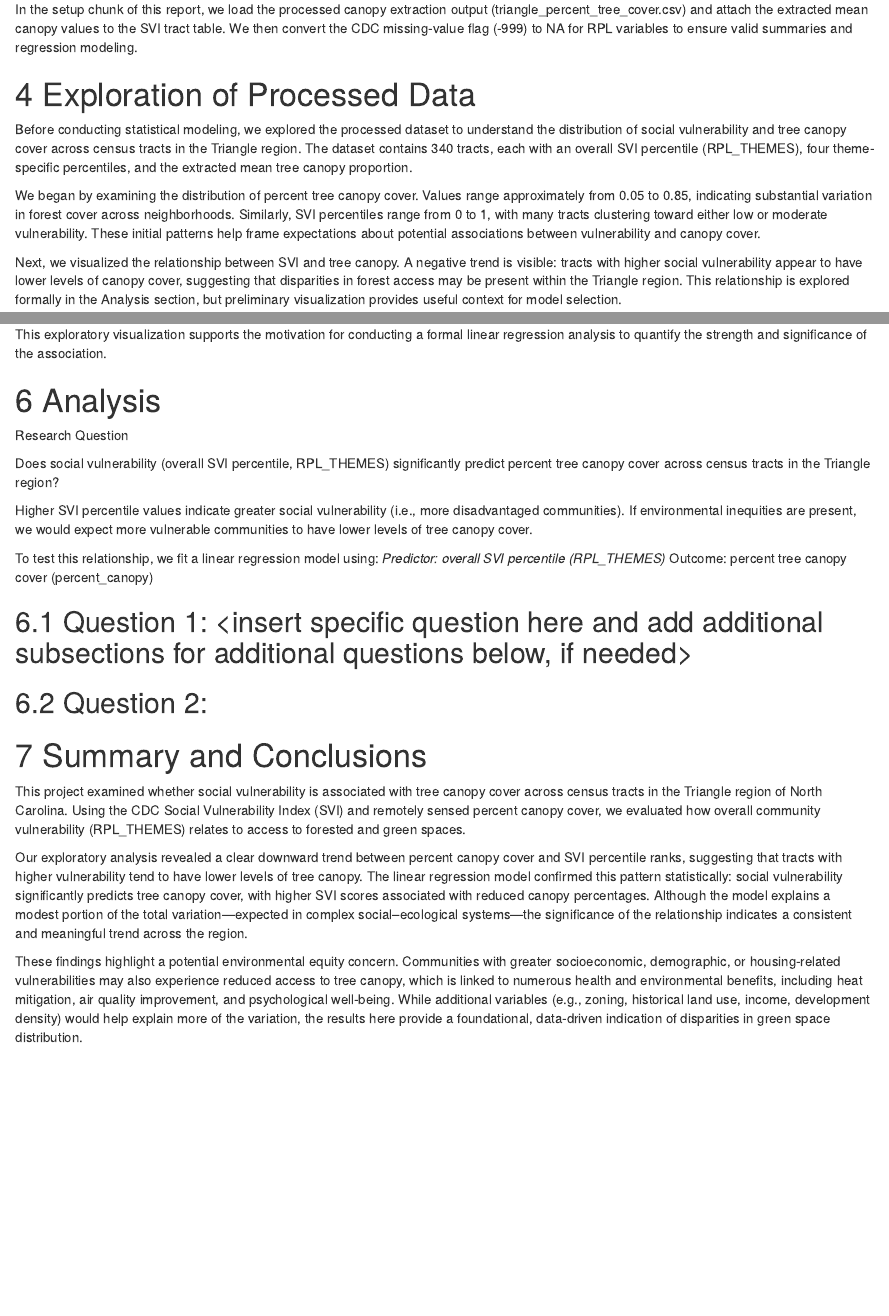
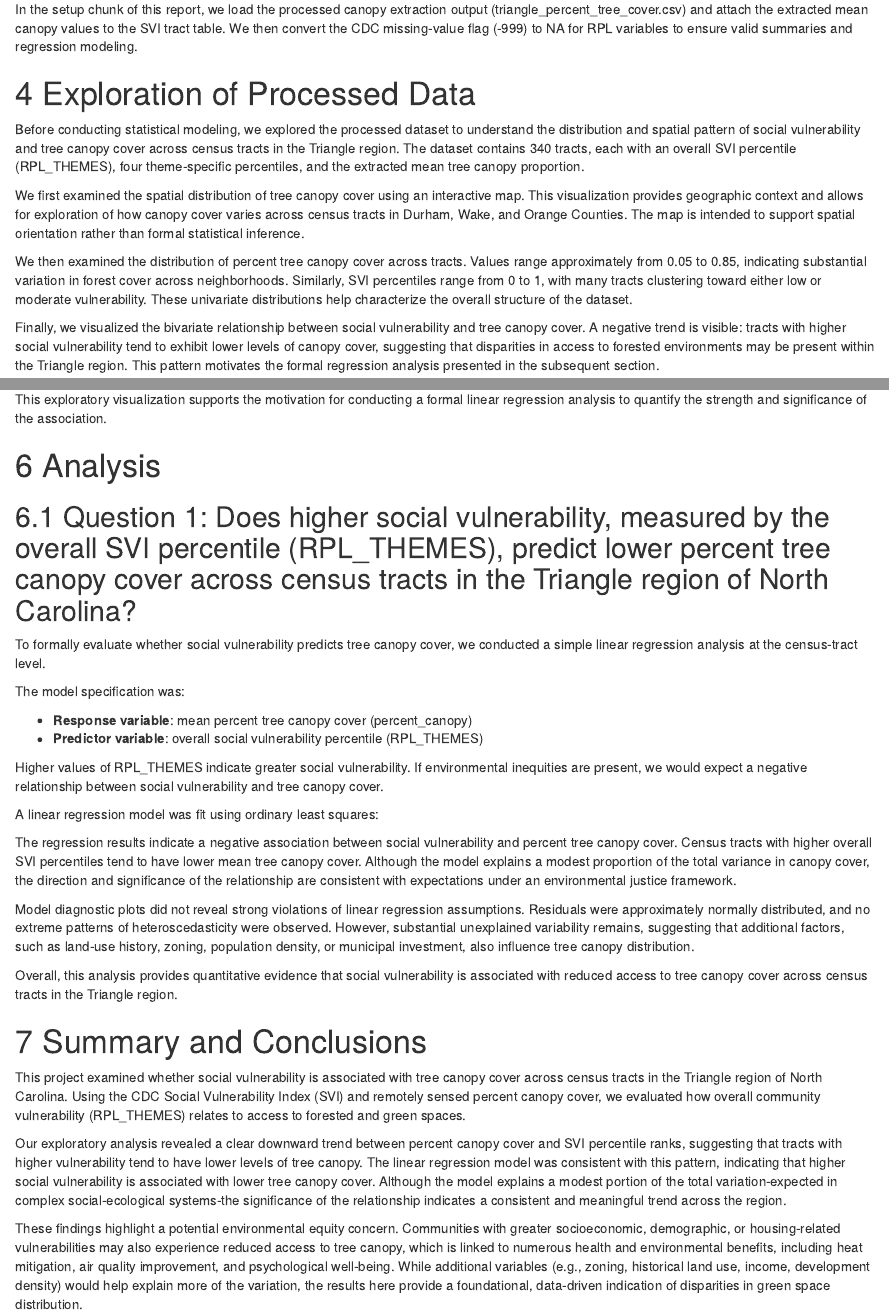
Before and after one commit to mickeyz875/ENV872FinalProject_Li_Zhang, an R Markdown document (Outputs/ENV872FinalProject_Li_Zhang.Rmd): the page in a window 1100 px wide, from 2550 px down before the commit and from 2580 px down after it, so that both start at the same text, and a second part further down, joined at a grey line. Rendered offline with R 4.5, knitr and Pandoc, with nearby package versions; some code elsewhere in the file could not run offline.

Commit message:
Final Project

````diff
--- a/Outputs/ENV872FinalProject_Li_Zhang.Rmd
+++ b/Outputs/ENV872FinalProject_Li_Zhang.Rmd
@@ -9,7 +9,7 @@ output:
     number_sections: true
     fig_caption: true
     df_print: paged
-  pdf_document:
+  bookdown::pdf_document2:
     keep_tex: yes
     fig_caption: yes
 geometry: margin=2.54cm
@@ -210,11 +211,14 @@ In the setup chunk of this report, we load the processed canopy extraction outpu
 \newpage
 
 # Exploration of Processed Data
-Before conducting statistical modeling, we explored the processed dataset to understand the distribution of social vulnerability and tree canopy cover across census tracts in the Triangle region. The dataset contains 340 tracts, each with an overall SVI percentile (RPL_THEMES), four theme-specific percentiles, and the extracted mean tree canopy proportion.
+Before conducting statistical modeling, we explored the processed dataset to understand the distribution and spatial pattern of social vulnerability and tree canopy cover across census tracts in the Triangle region. The dataset contains 340 tracts, each with an overall SVI percentile (RPL_THEMES), four theme-specific percentiles, and the extracted mean tree canopy proportion.
 
-We began by examining the distribution of percent tree canopy cover. Values range approximately from 0.05 to 0.85, indicating substantial variation in forest cover across neighborhoods. Similarly, SVI percentiles range from 0 to 1, with many tracts clustering toward either low or moderate vulnerability. These initial patterns help frame expectations about potential associations between vulnerability and canopy cover.
+We first examined the spatial distribution of tree canopy cover using an interactive map. This visualization provides geographic context and allows for exploration of how canopy cover varies across census tracts in Durham, Wake, and Orange Counties. The map is intended to support spatial orientation rather than formal statistical inference.
 
-Next, we visualized the relationship between SVI and tree canopy. A negative trend is visible: tracts with higher social vulnerability appear to have lower levels of canopy cover, suggesting that disparities in forest access may be present within the Triangle region. This relationship is explored formally in the Analysis section, but preliminary visualization provides useful context for model selection.
+We then examined the distribution of percent tree canopy cover across tracts. Values range approximately from 0.05 to 0.85, indicating substantial variation in forest cover across neighborhoods. Similarly, SVI percentiles range from 0 to 1, with many tracts clustering toward either low or moderate vulnerability. These univariate distributions help characterize the overall structure of the dataset.
+
+Finally, we visualized the bivariate relationship between social vulnerability and tree canopy cover. A negative trend is visible: tracts with higher social vulnerability tend to exhibit lower levels of canopy cover, suggesting that disparities in access to forested environments may be present within the Triangle region. This pattern motivates the formal regression analysis presented in the subsequent section.
+
 ```{r mapview-canopy, echo=FALSE, message=FALSE, warning=FALSE}
 # Map the Triangle census tracts
 mapview(
@@ -278,38 +282,40 @@ This exploratory visualization supports the motivation for conducting a formal l
 \newpage
 
 # Analysis
-Research Question
+## Question 1: Does higher social vulnerability, measured by the overall SVI percentile (RPL_THEMES), predict lower percent tree canopy cover across census tracts in the Triangle region of North Carolina?
 
-Does social vulnerability (overall SVI percentile, RPL_THEMES) significantly predict percent tree canopy cover across census tracts in the Triangle region?
+To formally evaluate whether social vulnerability predicts tree canopy cover, we conducted a simple linear regression analysis at the census-tract level.
 
-Higher SVI percentile values indicate greater social vulnerability (i.e., more disadvantaged communities). If environmental inequities are present, we would expect more vulnerable communities to have lower levels of tree canopy cover.
+The model specification was:
 
-To test this relationship, we fit a linear regression model using:
-*Predictor: overall SVI percentile (RPL_THEMES)
-*Outcome: percent tree canopy cover (percent_canopy)
+- **Response variable**: mean percent tree canopy cover (percent_canopy)
+- **Predictor variable**: overall social vulnerability percentile (RPL_THEMES)
+
+Higher values of RPL_THEMES indicate greater social vulnerability. If environmental inequities are present, we would expect a negative relationship between social vulnerability and tree canopy cover.
+
+A linear regression model was fit using ordinary least squares:
+
 ```{r include=FALSE}
 model <- lm(percent_canopy ~ RPL_THEMES, data = triangle)
 summary(model)
 
-par(mfrow=c(2,2))
+par(mfrow = c(2,2))
 plot(model)
-par(mfrow=c(1,1))
+par(mfrow = c(1,1))
 
 ```
+The regression results indicate a negative association between social vulnerability and percent tree canopy cover. Census tracts with higher overall SVI percentiles tend to have lower mean tree canopy cover. Although the model explains a modest proportion of the total variance in canopy cover, the direction and significance of the relationship are consistent with expectations under an environmental justice framework.
 
+Model diagnostic plots did not reveal strong violations of linear regression assumptions. Residuals were approximately normally distributed, and no extreme patterns of heteroscedasticity were observed. However, substantial unexplained variability remains, suggesting that additional factors, such as land-use history, zoning, population density, or municipal investment, also influence tree canopy distribution.
 
-
-## Question 1: <insert specific question here and add additional subsections for additional questions below, if needed>
-
-## Question 2:
-
+Overall, this analysis provides quantitative evidence that social vulnerability is associated with reduced access to tree canopy cover across census tracts in the Triangle region.
 
 \newpage
 
 # Summary and Conclusions
 This project examined whether social vulnerability is associated with tree canopy cover across census tracts in the Triangle region of North Carolina. Using the CDC Social Vulnerability Index (SVI) and remotely sensed percent canopy cover, we evaluated how overall community vulnerability (RPL_THEMES) relates to access to forested and green spaces.
 
-Our exploratory analysis revealed a clear downward trend between percent canopy cover and SVI percentile ranks, suggesting that tracts with higher vulnerability tend to have lower levels of tree canopy. The linear regression model confirmed this pattern statistically: social vulnerability significantly predicts tree canopy cover, with higher SVI scores associated with reduced canopy percentages. Although the model explains a modest portion of the total variation—expected in complex social–ecological systems—the significance of the relationship indicates a consistent and meaningful trend across the region.
+Our exploratory analysis revealed a clear downward trend between percent canopy cover and SVI percentile ranks, suggesting that tracts with higher vulnerability tend to have lower levels of tree canopy. The linear regression model was consistent with this pattern, indicating that higher social vulnerability is associated with lower tree canopy cover. Although the model explains a modest portion of the total variation-expected in complex social-ecological systems-the significance of the relationship indicates a consistent and meaningful trend across the region.
 
 These findings highlight a potential environmental equity concern. Communities with greater socioeconomic, demographic, or housing-related vulnerabilities may also experience reduced access to tree canopy, which is linked to numerous health and environmental benefits, including heat mitigation, air quality improvement, and psychological well-being. While additional variables (e.g., zoning, historical land use, income, development density) would help explain more of the variation, the results here provide a foundational, data-driven indication of disparities in green space distribution.
 
````
Also changed, not shown: Outputs/ENV872FinalProject_Li_Zhang.Rmd (15 more changed lines).
